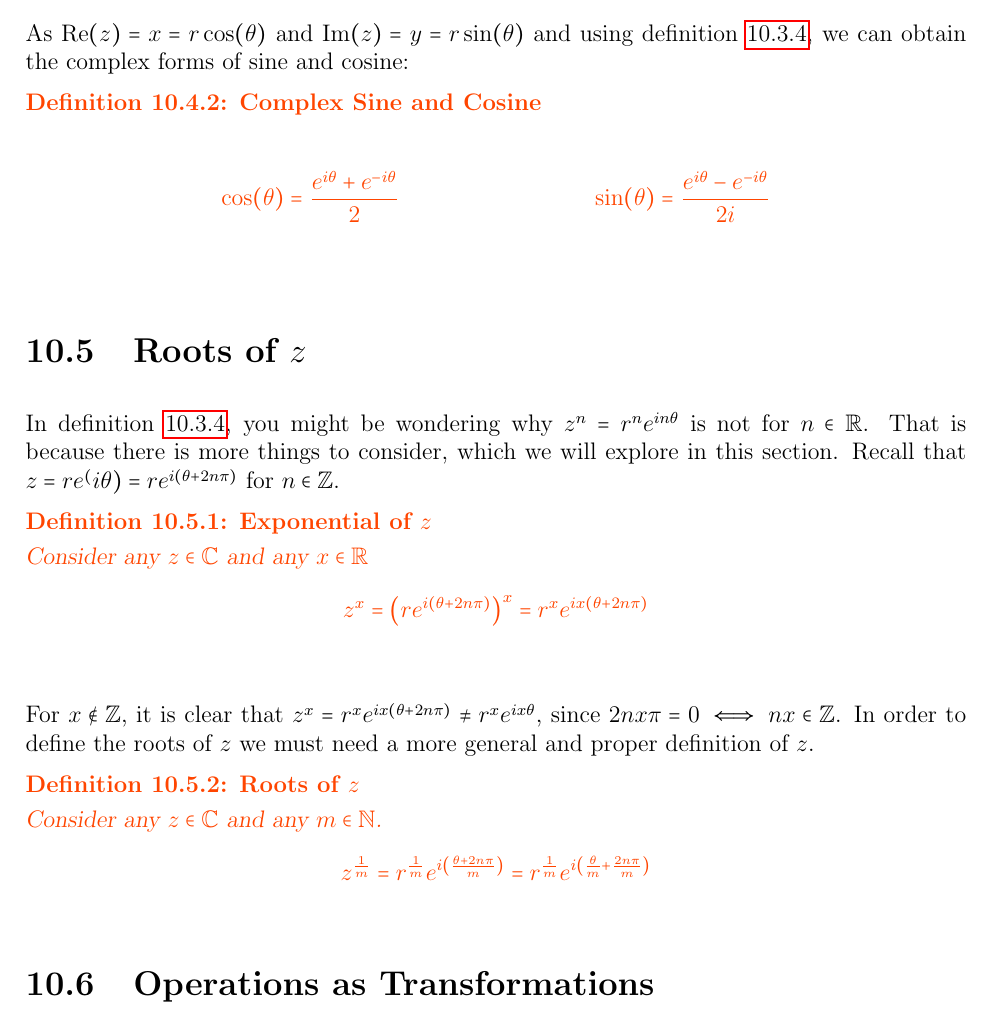
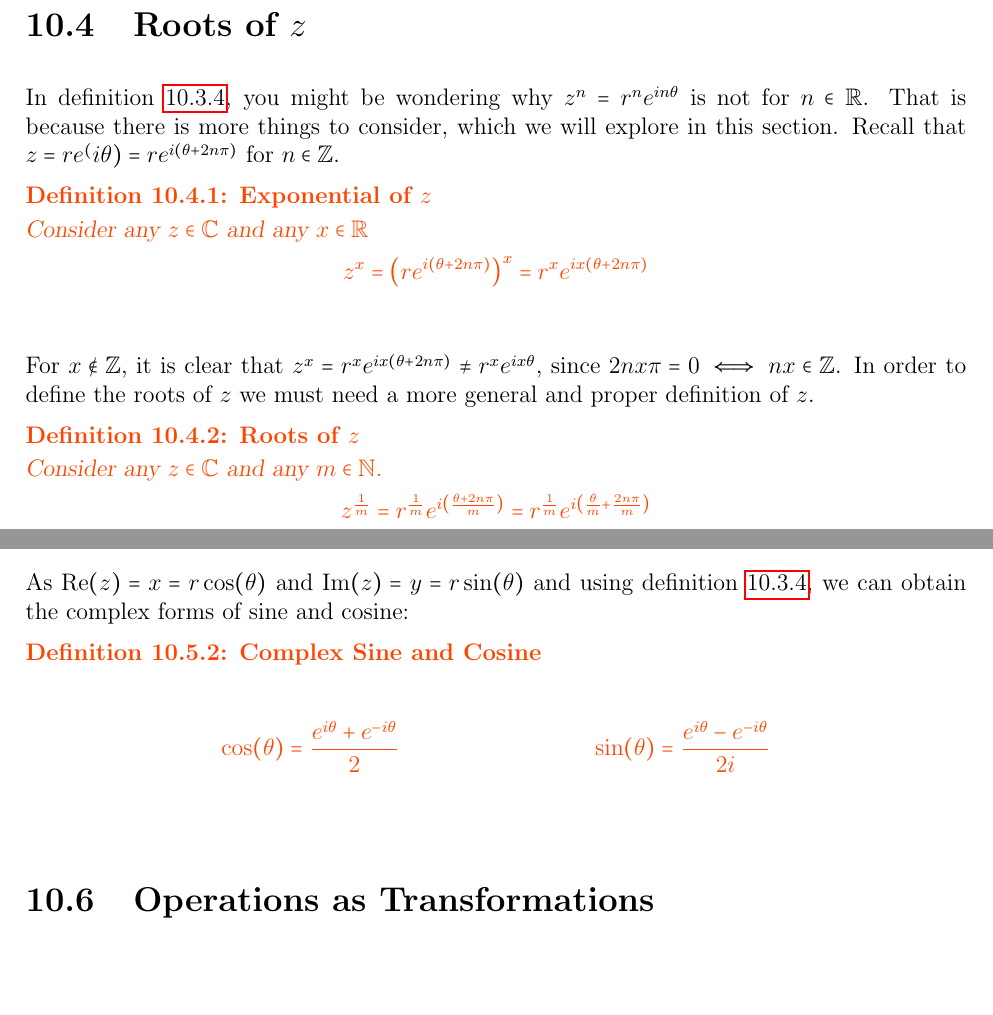
Before and after one commit to Kevinhykuo/LaTex, a LaTeX thesis (Math Notes/Math Notes.tex): part of page 43 of 99 before the commit and two parts of pages 42 and 43 of 99 after it, the two joined at a grey line, cut so that both start at the same text, the shorter picture padded with empty space. Compiled offline with pdfLaTeX.

Commit message:
Update and Corrections

```diff
--- a/Math Notes/Math Notes.tex
+++ b/Math Notes/Math Notes.tex
@@ -677,6 +678,23 @@
 		\arg\left(\frac{z_1}{z_2}\right) &= \arg(z_1) - \arg(z_2)
 			& \operatorname{Arg}\left(\frac{z_1}{z_2}\right) &= \operatorname{Arg}(z_1) - \operatorname{Arg}(z_2)
 	\end{align*}
+
+	\section{Roots of $z$} \label{Roots of z Sections - Complex}
+	In \cref{Exponential Form of z - Complex}, you might be wondering why $z^n = r^n e^{i n \theta}$ is not for $n \in \mathbb{R}$. That is because there is more things to consider, which we will explore in this section. Recall that $z = re^(i \theta) = re^{i (\theta + 2n \pi)}$ for $n \in \mathbb{Z}$.
+
+	\begin{definition}[Exponential of $z$]
+		Consider any $z \in \mathbb{C}$ and any $x \in \mathbb{R}$
+		$$z^x = \left(r e^{i(\theta + 2 n \pi)} \right)^x = r^x e^{i x(\theta + 2n \pi)}$$
+		\label{Exponential of z Definiion - Complex}
+	\end{definition}
+
+	For $x \nin \mathbb{Z}$, it is clear that $z^x =  r^x e^{ix(\theta + 2 n \pi)} \neq r^x e^{ix\theta}$, since $2nx\pi = 0 \iff nx \in \mathbb{Z}$. In order to define the roots of $z$ we must need a more general and proper definition of $z$.
+
+	\begin{definition}[Roots of $z$]
+		\label{Roots of z Definition - Complex}
+		Consider any $z \in \mathbb{C}$ and any $m \in \mathbb{N}$.
+		$$z^{\frac{1}{m}} = r^\frac{1}{m} e^{i\left(\frac{\theta + 2n \pi}{m}\right)} = r^\frac{1}{m} e^{i \left(\frac{\theta}{m} + \frac{2n \pi}{m}\right)}$$
+	\end{definition}
 
 	\section{Complex Conjugate} \label{Complex Conjugate Section - Complex}
 	\begin{definition}[Complex Conjugate]
@@ -728,21 +746,6 @@
 			&\sin(\theta) &= \frac{e^{i \theta} - e^{-i \theta}}{2i}
 		\end{align*}
 		\label{Trig Identities - Complex}
-	\end{definition}
-
-
-	\section{Roots of $z$} \label{Roots of $z$ Sectios - Complex}
-	In \cref{Exponential Form of z - Complex}, you might be wondering why $z^n = r^n e^{i n \theta}$ is not for $n \in \mathbb{R}$. That is because there is more things to consider, which we will explore in this section. Recall that $z = re^(i \theta) = re^{i (\theta + 2n \pi)}$ for $n \in \mathbb{Z}$.
-	\begin{definition}[Exponential of $z$]
-		Consider any $z \in \mathbb{C}$ and any $x \in \mathbb{R}$
-		$$z^x = \left(r e^{i(\theta + 2 n \pi)} \right)^x = r^x e^{i x(\theta + 2n \pi)}$$
-		\label{Exponential of z Definiion - Complex}
-	\end{definition}
-	For $x \nin \mathbb{Z}$, it is clear that $z^x =  r^x e^{ix(\theta + 2 n \pi)} \neq r^x e^{ix\theta}$, since $2nx\pi = 0 \iff nx \in \mathbb{Z}$. In order to define the roots of $z$ we must need a more general and proper definition of $z$.
-	\begin{definition}[Roots of $z$]
-		\label{Roots of z Definition - Complex}
-		Consider any $z \in \mathbb{C}$ and any $m \in \mathbb{N}$.
-		$$z^{\frac{1}{m}} = r^\frac{1}{m} e^{i\left(\frac{\theta + 2n \pi}{m}\right)} = r^\frac{1}{m} e^{i \left(\frac{\theta}{m} + \frac{2n \pi}{m}\right)}$$
 	\end{definition}
 
 
```
Also changed, not shown: Math Notes/Math Notes.pdf, Math Notes/Math Notes.tex (9 more changed lines), 5 other files.
